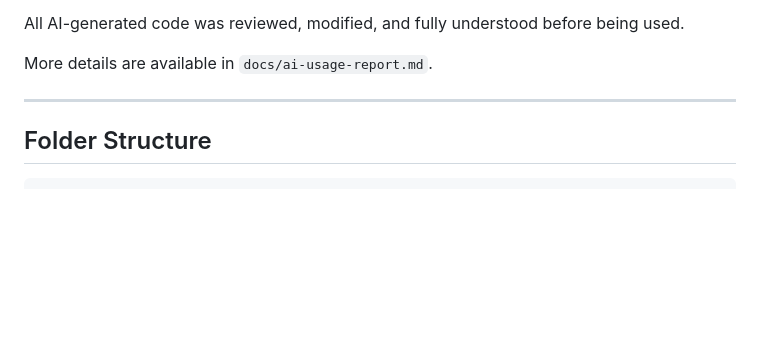
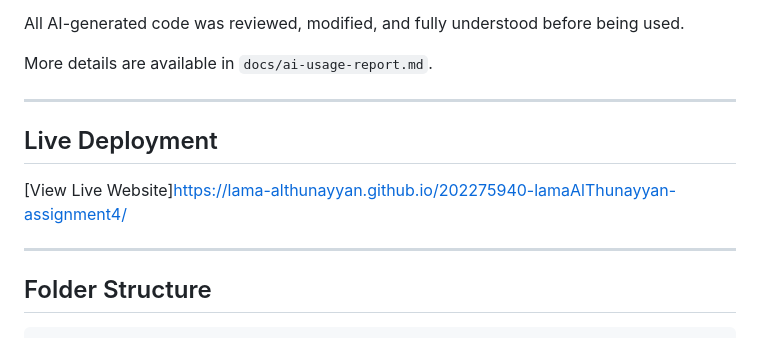
Before and after one commit to Lama-AlThunayyan/202275940-lamaAlThunayyan-assignment4, a Markdown page: README.md, the part around the change. Rendered like a GitHub page; blank space fills up the shorter version.

Commit message:
link added

````diff
--- a/README.md
+++ b/README.md
@@ -156,6 +156,12 @@ More details are available in `docs/ai-usage-report.md`.
 
 ---
 
+## Live Deployment
+
+[View Live Website]https://lama-althunayyan.github.io/202275940-lamaAlThunayyan-assignment4/
+
+---
+
 ## Folder Structure
 
 ```bash
````
